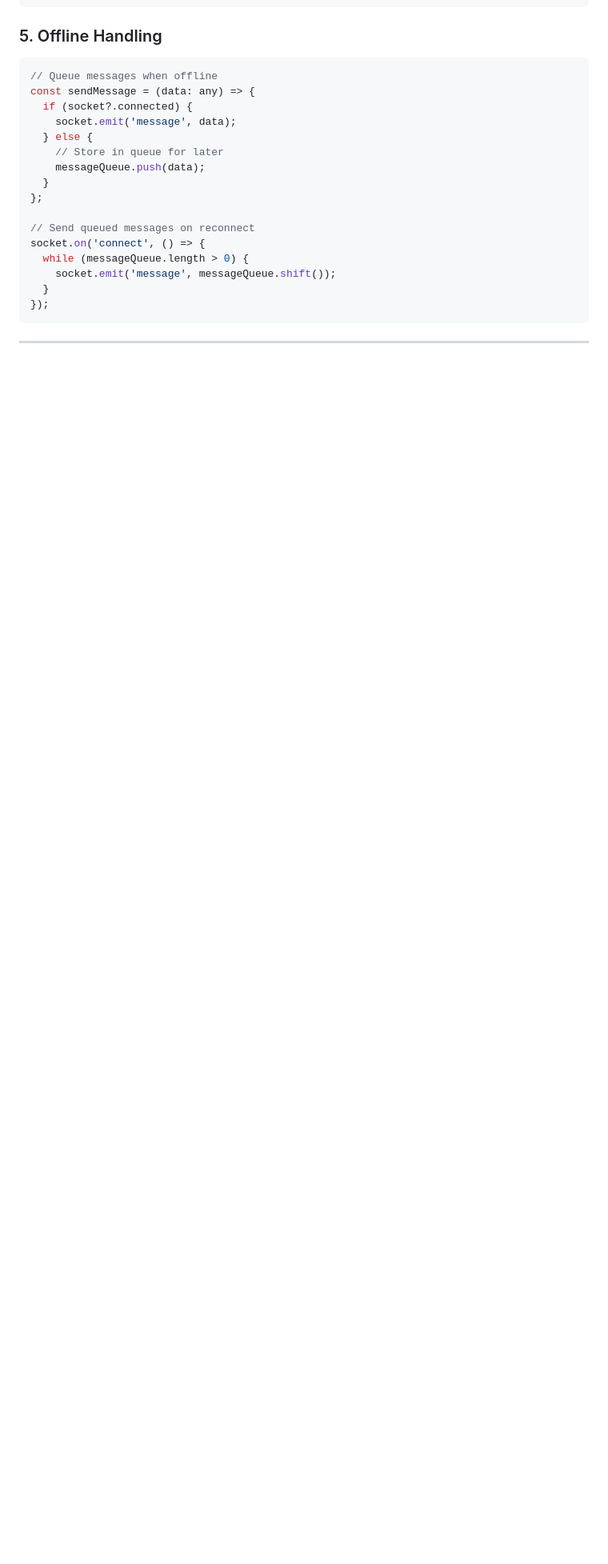
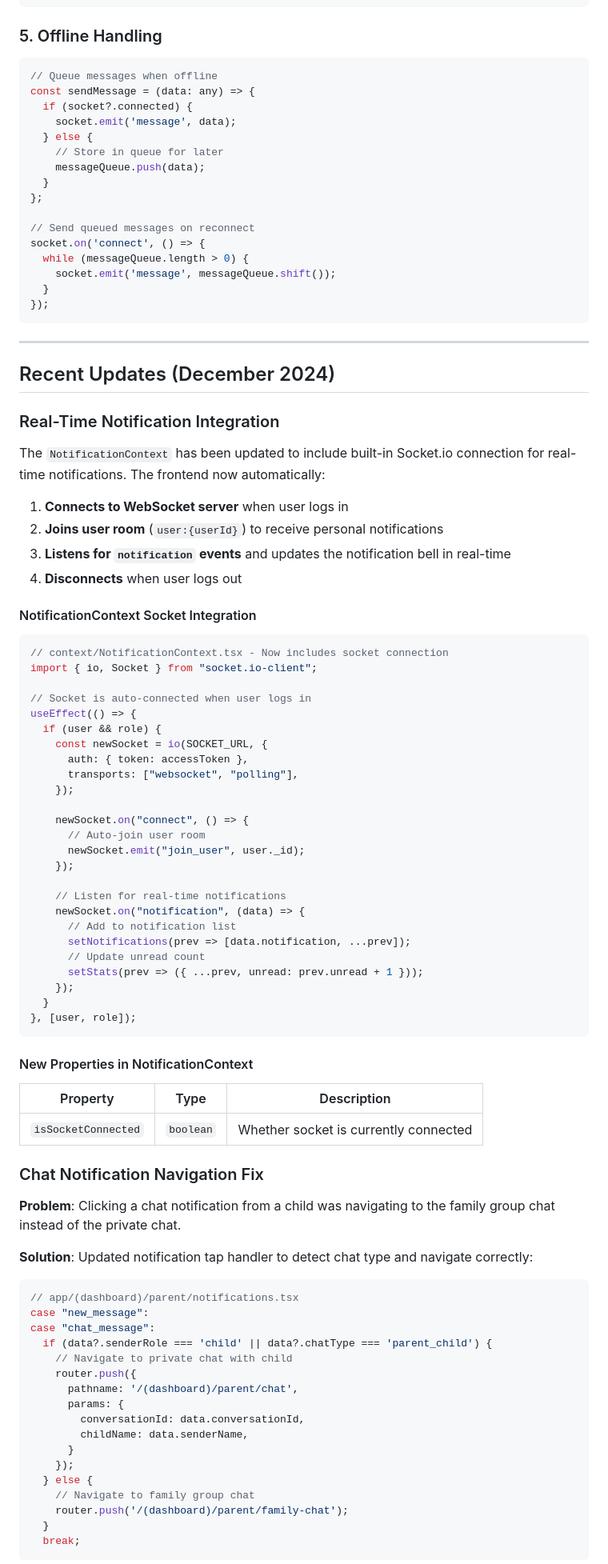
Before and after one commit to HYPE-Creatives/Kivelo-app, a Markdown page: docs/REALTIME_WEBSOCKET_GUIDE.md, the part around one of its changes. Shown at 80% size. GitHub-like rendering; blank space fills up the shorter version.

````diff
--- a/docs/REALTIME_WEBSOCKET_GUIDE.md
+++ b/docs/REALTIME_WEBSOCKET_GUIDE.md
@@ -810,3 +810,76 @@ socket.on('connect', () => {
 
 ---
 
+## Recent Updates (December 2024)
+
+### Real-Time Notification Integration
+
+The `NotificationContext` has been updated to include built-in Socket.io connection for real-time notifications. The frontend now automatically:
+
+1. **Connects to WebSocket server** when user logs in
+2. **Joins user room** (`user:{userId}`) to receive personal notifications
+3. **Listens for `notification` events** and updates the notification bell in real-time
+4. **Disconnects** when user logs out
+
+#### NotificationContext Socket Integration
+
+```typescript
+// context/NotificationContext.tsx - Now includes socket connection
+import { io, Socket } from "socket.io-client";
+
+// Socket is auto-connected when user logs in
+useEffect(() => {
+  if (user && role) {
+    const newSocket = io(SOCKET_URL, {
+      auth: { token: accessToken },
+      transports: ["websocket", "polling"],
+    });
+
+    newSocket.on("connect", () => {
+      // Auto-join user room
+      newSocket.emit("join_user", user._id);
+    });
+
+    // Listen for real-time notifications
+    newSocket.on("notification", (data) => {
+      // Add to notification list
+      setNotifications(prev => [data.notification, ...prev]);
+      // Update unread count
+      setStats(prev => ({ ...prev, unread: prev.unread + 1 }));
+    });
+  }
+}, [user, role]);
+```
+
+#### New Properties in NotificationContext
+
+| Property | Type | Description |
+|----------|------|-------------|
+| `isSocketConnected` | `boolean` | Whether socket is currently connected |
+
+### Chat Notification Navigation Fix
+
+**Problem**: Clicking a chat notification from a child was navigating to the family group chat instead of the private chat.
+
+**Solution**: Updated notification tap handler to detect chat type and navigate correctly:
+
+```typescript
+// app/(dashboard)/parent/notifications.tsx
+case "new_message":
+case "chat_message":
+  if (data?.senderRole === 'child' || data?.chatType === 'parent_child') {
+    // Navigate to private chat with child
+    router.push({
+      pathname: '/(dashboard)/parent/chat',
+      params: {
+        conversationId: data.conversationId,
+        childName: data.senderName,
+      }
+    });
+  } else {
+    // Navigate to family group chat
+    router.push('/(dashboard)/parent/family-chat');
+  }
+  break;
+```
+
````
Also changed, not shown: other parts of docs/REALTIME_WEBSOCKET_GUIDE.md (+104 -1 lines).
